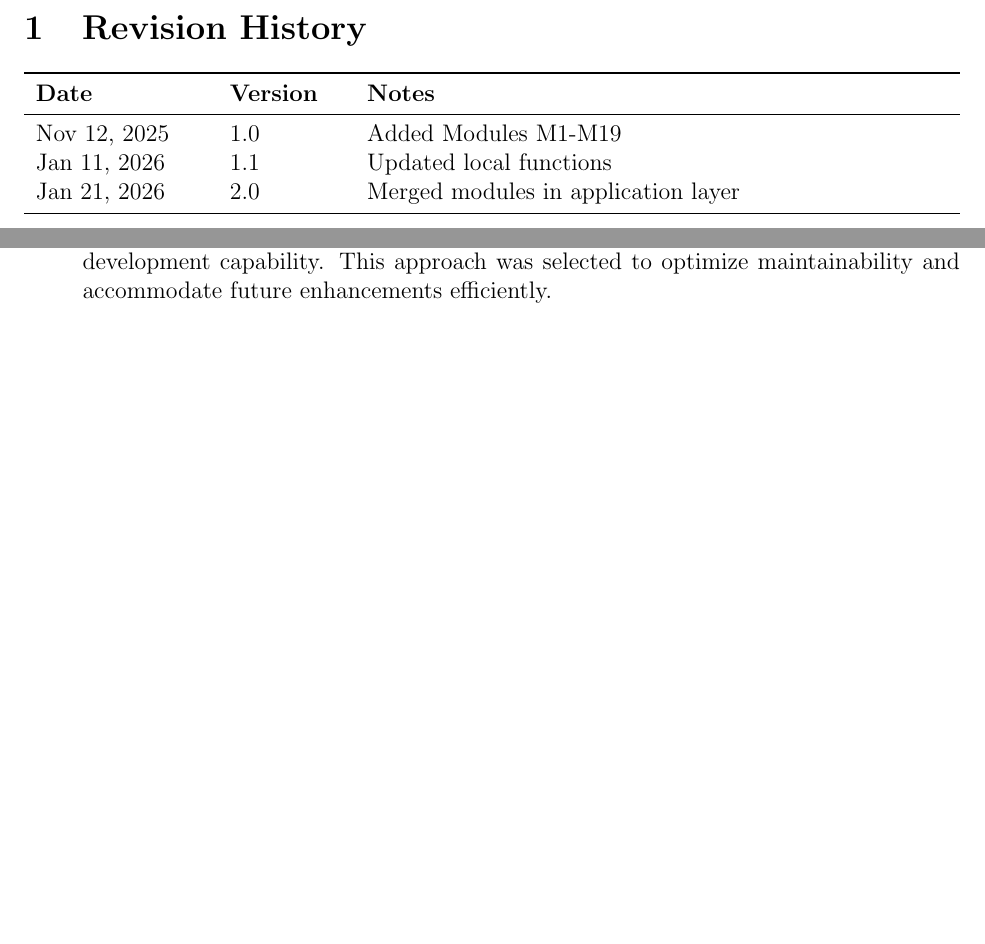
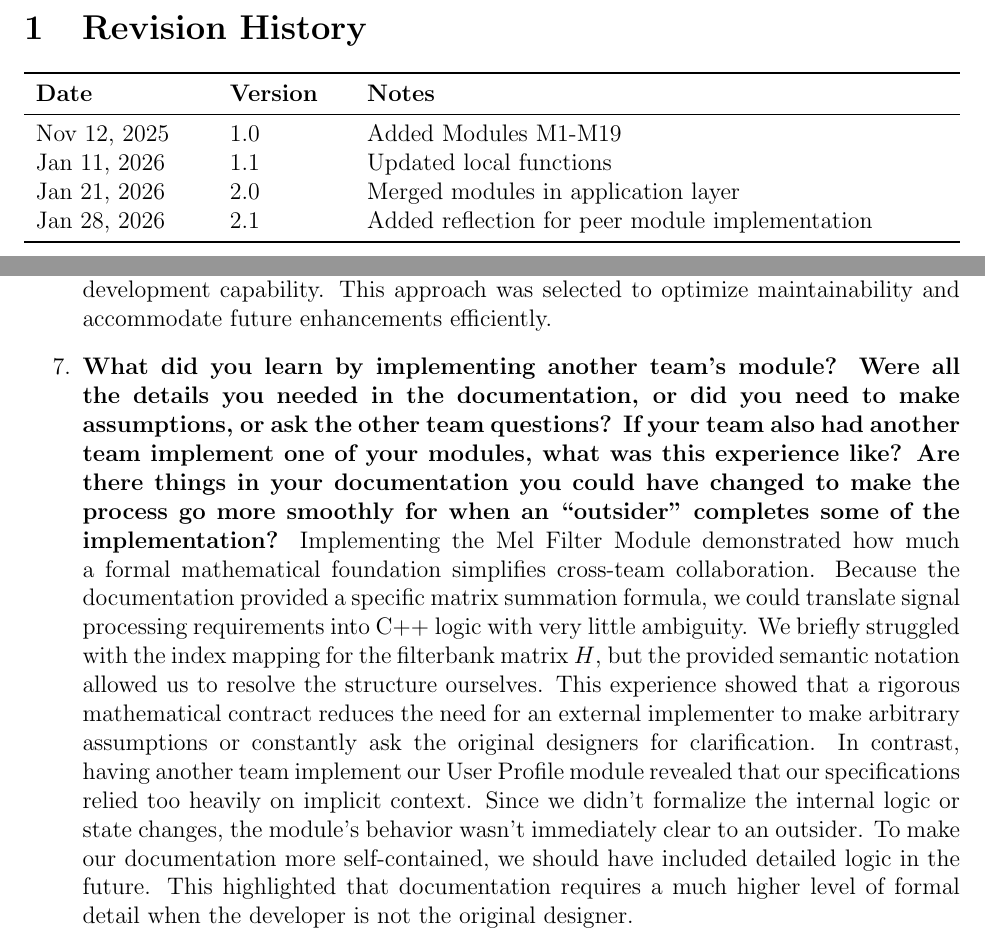
Before and after one commit to speech-buddies/VoiceBridge, a LaTeX document (docs/Design/SoftDetailedDes/MIS.tex): two parts of pages 2 and 43 of 43, joined at a grey line, cut so that both start at the same text, the shorter picture padded with empty space. Compiled offline with pdfLaTeX.

Commit message:
reflection for peer module implementation

```diff
--- a/docs/Design/SoftDetailedDes/MIS.tex
+++ b/docs/Design/SoftDetailedDes/MIS.tex
@@ -56,6 +56,7 @@ urlcolor=cyan          % color of external links
 Nov 12, 2025 & 1.0 & Added Modules M1-M19\\
 Jan 11, 2026 & 1.1 & Updated local functions\\
 Jan 21, 2026 & 2.0 & Merged modules in application layer\\
+Jan 28, 2026 & 2.1 & Added reflection for peer module implementation\\
 \bottomrule
 \end{tabularx}
 
@@ -1491,6 +1492,13 @@ graduate attribute of Problem Analysis and Design.
 
   \item \textbf{Give a brief overview of other design solutions you considered. What are the benefits and tradeoffs of those other designs compared with the chosen design? From all the potential options, why did you select the documented design? (LO\_Explores)}
   Alternative designs considered included monolithic architectures and different modular breakdowns. Monolithic design offered simplicity but reduced maintainability and scalability. Various modular structures were explored; the chosen modular design balances separation of concerns, ease of integration, and parallel development capability. This approach was selected to optimize maintainability and accommodate future enhancements efficiently.
+
+  \item \textbf{What did you learn by implementing another team's module? Were all the details you needed in the documentation, or did you need to make assumptions, or ask the other team questions?  If your team also had another team implement one of your modules, what was this experience like?  Are there things in your documentation you could have changed to make the process go more smoothly for when an ``outsider'' completes some of the implementation?}
+  Implementing the Mel Filter Module demonstrated how much a formal mathematical foundation simplifies cross-team collaboration. Because the documentation provided a specific matrix summation formula, we could translate signal processing requirements into C++ logic with very little ambiguity. We briefly struggled with the index mapping for the filterbank matrix $H$, but the provided semantic notation allowed us to resolve the structure ourselves. This experience showed that a rigorous mathematical contract reduces the need for an external implementer to make arbitrary assumptions or constantly ask the original designers for clarification.
+  In contrast, having another team implement our User Profile module revealed that our specifications relied too heavily on implicit context. Since we didn't formalize the internal logic or state changes, the module's behavior wasn't immediately clear to an outsider. To make our documentation more self-contained, we should have included detailed logic in the future. This highlighted that documentation requires a much higher level of formal detail when the developer is not the original designer.
+
+
+
 \end{enumerate}
 
 \end{document}
```
Also changed, not shown: docs/Design/SoftDetailedDes/MIS.pdf.
